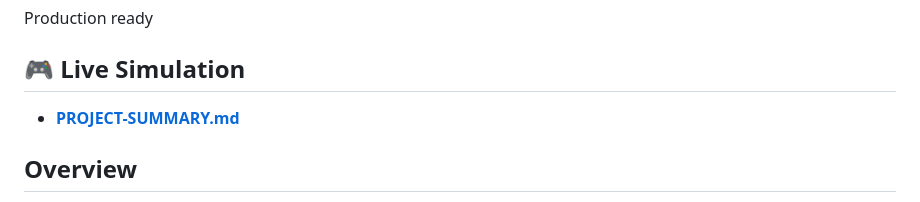
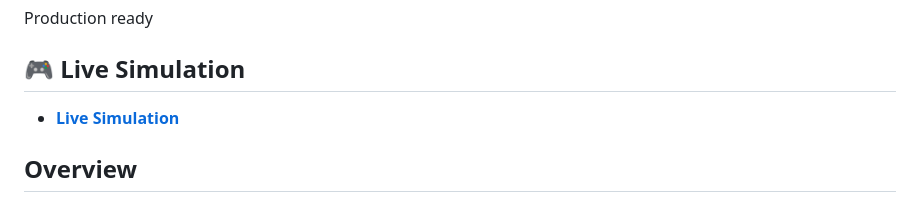
Before and after one commit to Altaf-SuperCool/MCP-Server-Generator, a Markdown page: README.md, the part around the change. GitHub-like rendering.

```diff
--- a/README.md
+++ b/README.md
@@ -8,7 +8,7 @@ Production ready
 
 ## 🎮 Live Simulation
 
-  - **[PROJECT-SUMMARY.md](https://altaf-supercool.github.io/mcp-sim/)**
+  - **[Live Simulation](https://altaf-supercool.github.io/mcp-sim/)**
 
 ## Overview
 
```
